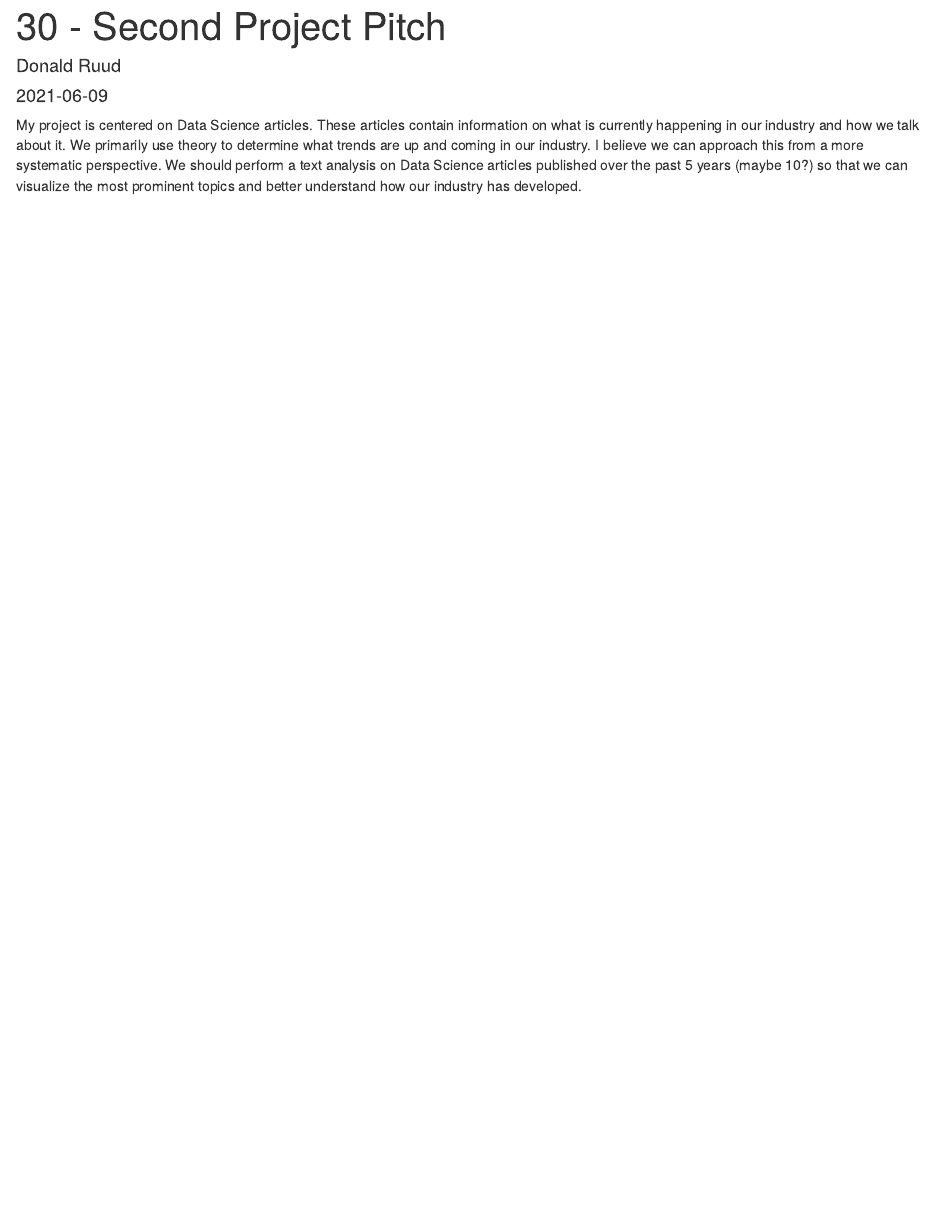
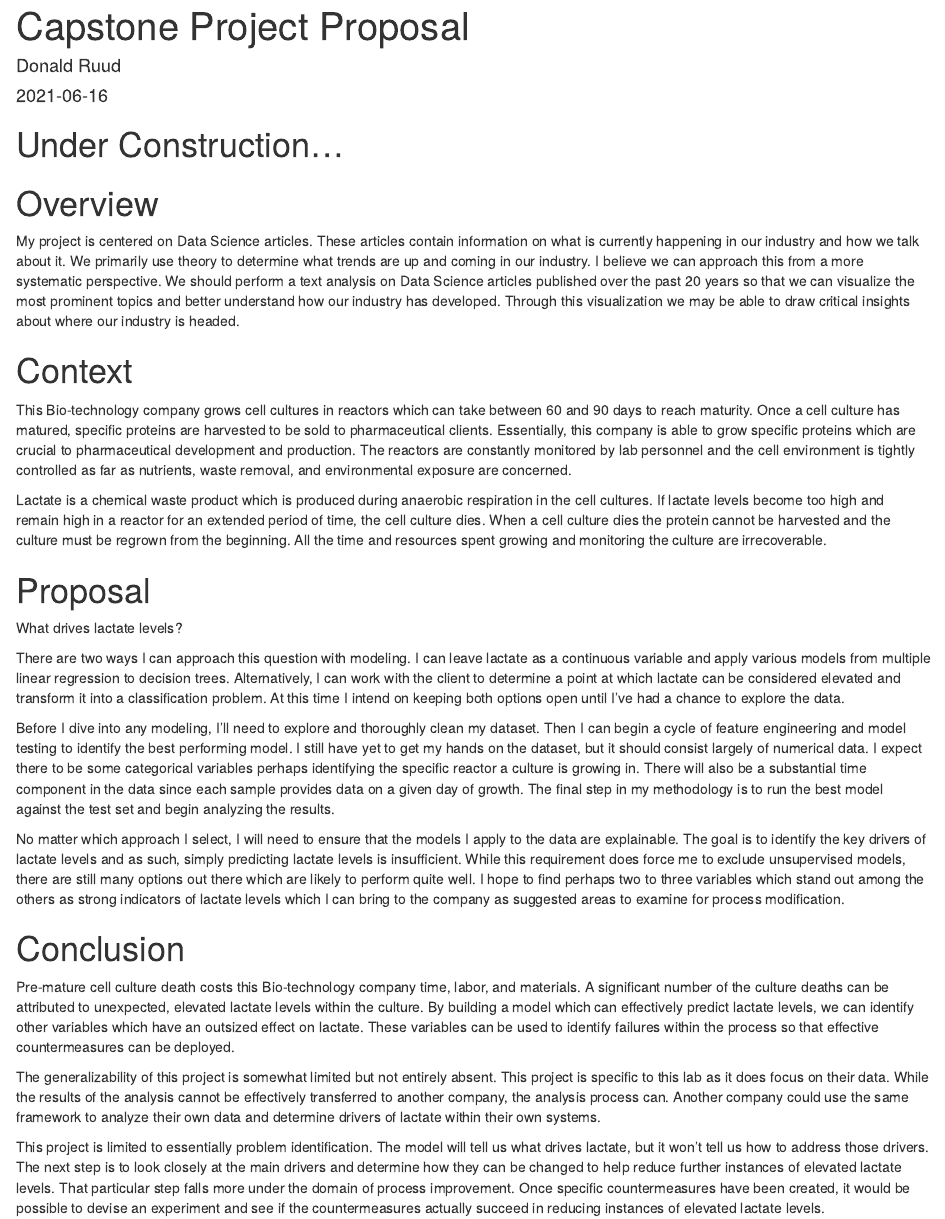
Before and after one commit to CuriousDropbear/Capstone-Project, an R Markdown document (content/post/2021-06-09-30-second-project-pitch/index.Rmd): the page in a window 1100 px wide, from its top. Rendered offline with R 4.5, knitr and Pandoc, with nearby package versions.

Commit message:
Updating 30 sec post to get on netlify

```diff
--- a/content/post/2021-06-09-30-second-project-pitch/index.Rmd
+++ b/content/post/2021-06-09-30-second-project-pitch/index.Rmd
@@ -1,10 +1,39 @@
 ---
-title: 30 - Second Project Pitch
+title: Capstone Project Proposal
 author: Donald Ruud
-date: '2021-06-09'
-slug: 30-second-project-pitch
+date: '2021-06-16'
+slug: capstone-project-proposal
 categories: []
 tags: []
 ---
 
-My project is centered on Data Science articles. These articles contain information on what is currently happening in our industry and how we talk about it. We primarily use theory to determine what trends are up and coming in our industry. I believe we can approach this from a more systematic perspective. We should perform a text analysis on Data Science articles published over the past 5 years (maybe 10?) so that we can visualize the most prominent topics and better understand how our industry has developed.
+# Under Construction...
+
+
+# Overview
+
+My project is centered on Data Science articles. These articles contain information on what is currently happening in our industry and how we talk about it. We primarily use theory to determine what trends are up and coming in our industry. I believe we can approach this from a more systematic perspective. We should perform a text analysis on Data Science articles published over the past 20 years so that we can visualize the most prominent topics and better understand how our industry has developed. Through this visualization we may be able to draw critical insights about where our industry is headed.
+
+# Context
+
+This Bio-technology company grows cell cultures in reactors which can take between 60 and 90 days to reach maturity. Once a cell culture has matured, specific proteins are harvested to be sold to pharmaceutical clients. Essentially, this company is able to grow specific proteins which are crucial to pharmaceutical development and production. The reactors are constantly monitored by lab personnel and the cell environment is tightly controlled as far as nutrients, waste removal, and environmental exposure are concerned.
+
+Lactate is a chemical waste product which is produced during anaerobic respiration in the cell cultures. If lactate levels become too high and remain high in a reactor for an extended period of time, the cell culture dies. When a cell culture dies the protein cannot be harvested and the culture must be regrown from the beginning. All the time and resources spent growing and monitoring the culture are irrecoverable.
+
+# Proposal
+
+What drives lactate levels?
+
+There are two ways I can approach this question with modeling. I can leave lactate as a continuous variable and apply various models from multiple linear regression to decision trees. Alternatively, I can work with the client to determine a point at which lactate can be considered elevated and transform it into a classification problem. At this time I intend on keeping both options open until I've had a chance to explore the data.
+
+Before I dive into any modeling, I'll need to explore and thoroughly clean my dataset. Then I can begin a cycle of feature engineering and model testing to identify the best performing model. I still have yet to get my hands on the dataset, but it should consist largely of numerical data. I expect there to be some categorical variables perhaps identifying the specific reactor a culture is growing in. There will also be a substantial time component in the data since each sample provides data on a given day of growth. The final step in my methodology is to run the best model against the test set and begin analyzing the results.
+
+No matter which approach I select, I will need to ensure that the models I apply to the data are explainable. The goal is to identify the key drivers of lactate levels and as such, simply predicting lactate levels is insufficient. While this requirement does force me to exclude unsupervised models, there are still many options out there which are likely to perform quite well. I hope to find perhaps two to three variables which stand out among the others as strong indicators of lactate levels which I can bring to the company as suggested areas to examine for process modification.
+
+# Conclusion
+
+Pre-mature cell culture death costs this Bio-technology company time, labor, and materials. A significant number of the culture deaths can be attributed to unexpected, elevated lactate levels within the culture. By building a model which can effectively predict lactate levels, we can identify other variables which have an outsized effect on lactate. These variables can be used to identify failures within the process so that effective countermeasures can be deployed.
+
+The generalizability of this project is somewhat limited but not entirely absent. This project is specific to this lab as it does focus on their data. While the results of the analysis cannot be effectively transferred to another company, the analysis process can. Another company could use the same framework to analyze their own data and determine drivers of lactate within their own systems.
+
+This project is limited to essentially problem identification. The model will tell us what drives lactate, but it won't tell us how to address those drivers. The next step is to look closely at the main drivers and determine how they can be changed to help reduce further instances of elevated lactate levels. That particular step falls more under the domain of process improvement. Once specific countermeasures have been created, it would be possible to devise an experiment and see if the countermeasures actually succeed in reducing instances of elevated lactate levels.
```
Also changed, not shown: content/post/2021-06-16-capstone-project-proposal/index.Rmd (deleted, +0 -39 lines).
